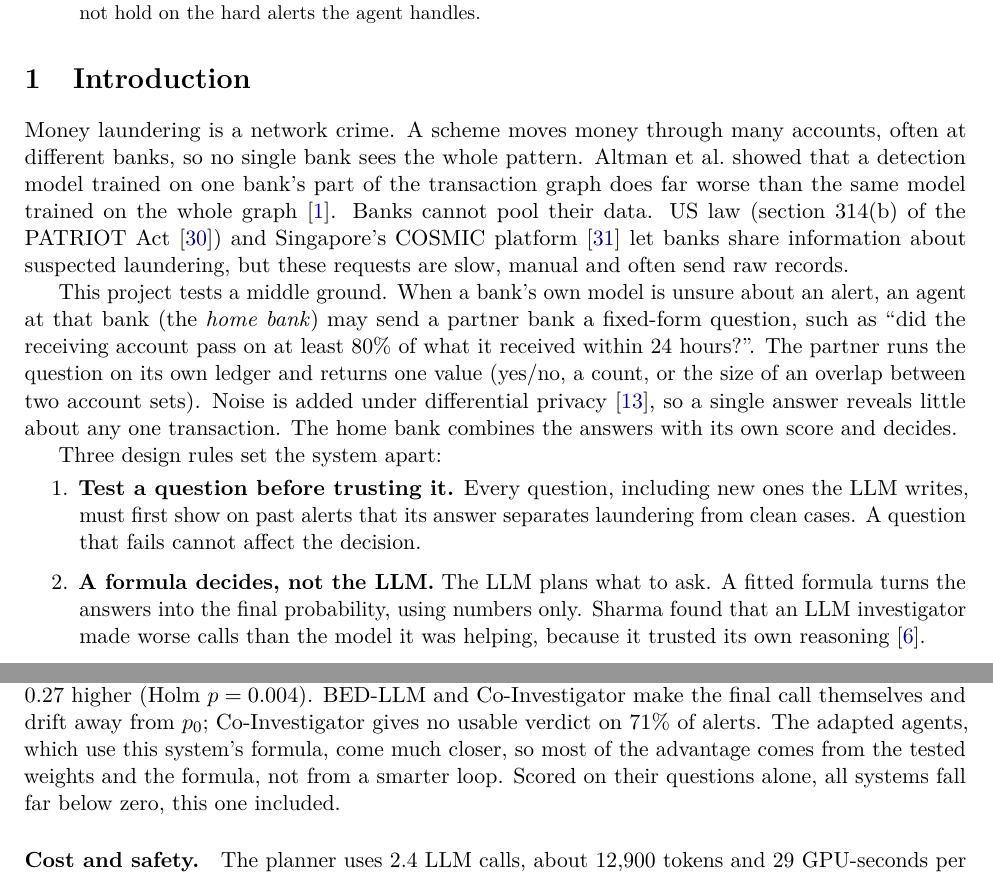
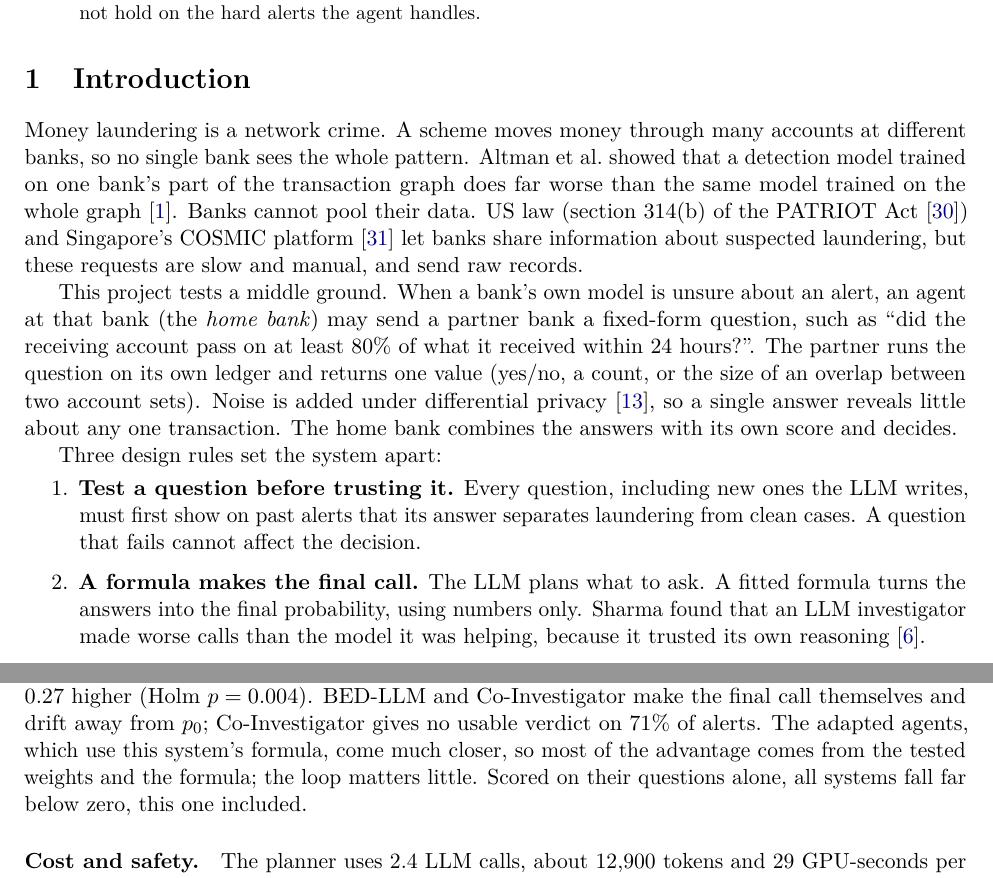
Before and after one commit to BhavyaV05/Transaction-Thieves, a LaTeX paper (docs/report/final/report.tex): two parts of pages 1 and 6 of 14 before the commit and two parts of pages 1 and 6 of 13 after it, joined at a grey line, cut so that both start at the same text. Compiled offline with pdfLaTeX.

Commit message:
Report: stop-slop pass (hedges and adverbs removed, two 'X, not Y' contrasts restated, one 'which is why' tail); main text within 8 pages

```diff
--- a/docs/report/final/report.tex
+++ b/docs/report/final/report.tex
@@ -36,14 +36,14 @@ LMA Group Project 2026\\[3pt]
 %=====================================================================
 \section{Introduction}
 
-Money laundering is a network crime. A scheme moves money through many accounts, often at different banks, so no single bank sees the whole pattern. Altman et al.\ showed that a detection model trained on one bank's part of the transaction graph does far worse than the same model trained on the whole graph~\cite{altman2023}. Banks cannot pool their data. US law (section~314(b) of the PATRIOT Act~\cite{cfr314b}) and Singapore's COSMIC platform~\cite{cosmic} let banks share information about suspected laundering, but these requests are slow, manual and often send raw records.
+Money laundering is a network crime. A scheme moves money through many accounts at different banks, so no single bank sees the whole pattern. Altman et al.\ showed that a detection model trained on one bank's part of the transaction graph does far worse than the same model trained on the whole graph~\cite{altman2023}. Banks cannot pool their data. US law (section~314(b) of the PATRIOT Act~\cite{cfr314b}) and Singapore's COSMIC platform~\cite{cosmic} let banks share information about suspected laundering, but these requests are slow and manual, and send raw records.
 
 This project tests a middle ground. When a bank's own model is unsure about an alert, an agent at that bank (the \emph{home bank}) may send a partner bank a fixed-form question, such as ``did the receiving account pass on at least 80\% of what it received within 24 hours?''. The partner runs the question on its own ledger and returns one value (yes/no, a count, or the size of an overlap between two account sets). Noise is added under differential privacy~\cite{dwork2014}, so a single answer reveals little about any one transaction. The home bank combines the answers with its own score and decides.
 
 Three design rules set the system apart:
 \begin{enumerate}
 \item \textbf{Test a question before trusting it.} Every question, including new ones the LLM writes, must first show on past alerts that its answer separates laundering from clean cases. A question that fails cannot affect the decision.
-\item \textbf{A formula decides, not the LLM.} The LLM plans what to ask. A fitted formula turns the answers into the final probability, using numbers only. Sharma found that an LLM investigator made worse calls than the model it was helping, because it trusted its own reasoning~\cite{sharma2026}.
+\item \textbf{A formula makes the final call.} The LLM plans what to ask. A fitted formula turns the answers into the final probability, using numbers only. Sharma found that an LLM investigator made worse calls than the model it was helping, because it trusted its own reasoning~\cite{sharma2026}.
 \item \textbf{The same rules for every agent.} The planner and every published agent it is compared with use the same compliance check, privacy budget, simulated banks, LLM and call limits. Only the strategy differs.
 \end{enumerate}
 
@@ -232,7 +232,7 @@ Co-Investigator & 0.2334 & $-0.878$ [$-1.709$, $-0.471$] & 7.6 & 38.7 & 0.71 \\
 \label{tab:ext}
 \end{table}
 
-\paragraph{Published agents (H9).} Here the system holds up (Table~\ref{tab:ext}, Figure~\ref{fig:figs}). On all 771 askable alerts it is at least as good as BED-LLM, the strongest published agent on validation, with a gap closed 0.27 higher (Holm $p=0.004$). BED-LLM and Co-Investigator make the final call themselves and drift away from $p_0$; Co-Investigator gives no usable verdict on 71\% of alerts. The adapted agents, which use this system's formula, come much closer, so most of the advantage comes from the tested weights and the formula, not from a smarter loop. Scored on their questions alone, all systems fall far below zero, this one included.
+\paragraph{Published agents (H9).} Here the system holds up (Table~\ref{tab:ext}, Figure~\ref{fig:figs}). On all 771 askable alerts it is at least as good as BED-LLM, the strongest published agent on validation, with a gap closed 0.27 higher (Holm $p=0.004$). BED-LLM and Co-Investigator make the final call themselves and drift away from $p_0$; Co-Investigator gives no usable verdict on 71\% of alerts. The adapted agents, which use this system's formula, come much closer, so most of the advantage comes from the tested weights and the formula; the loop matters little. Scored on their questions alone, all systems fall far below zero, this one included.
 
 \begin{figure}[t]
 \centering
```
Also changed, not shown: docs/report/final/report.pdf, docs/report/final/report.tex (8 more changed lines).
